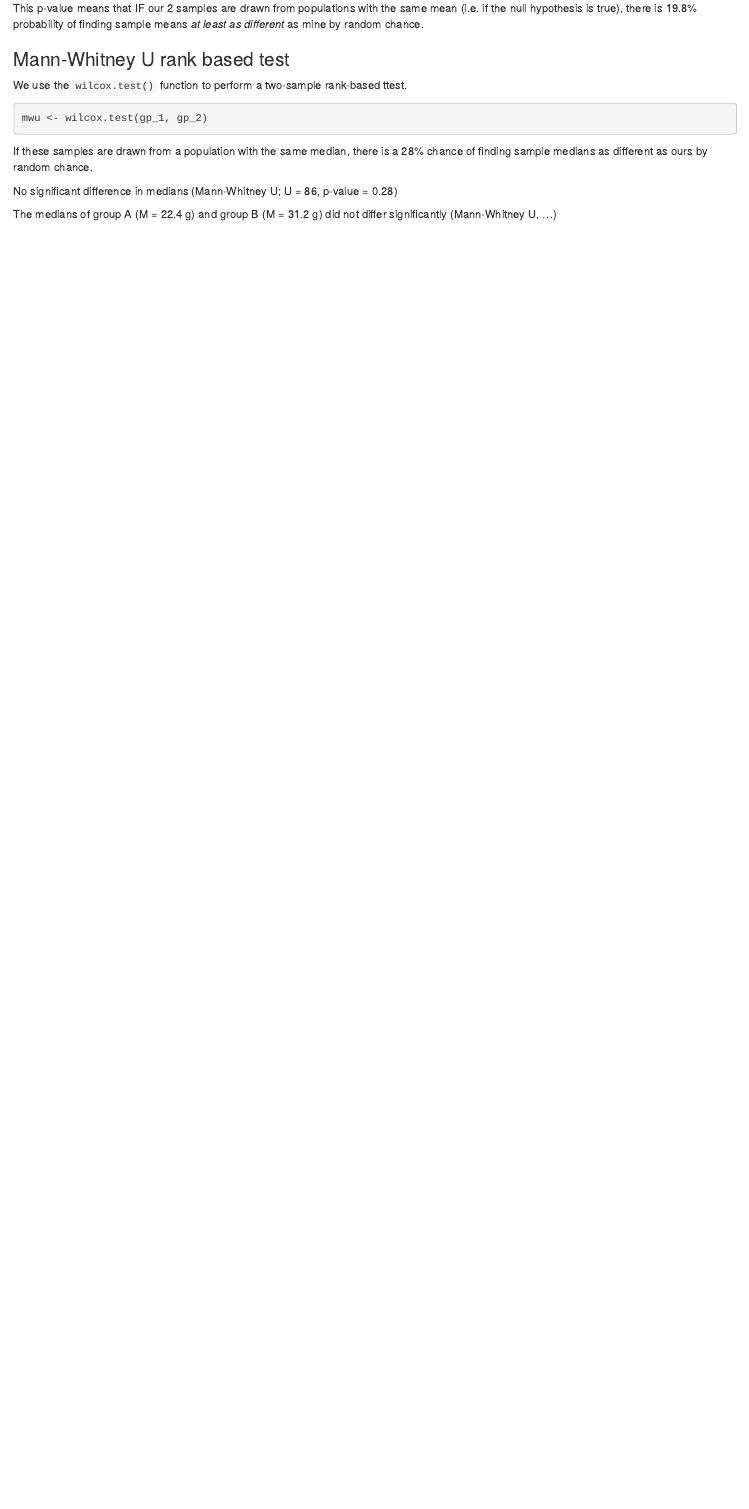
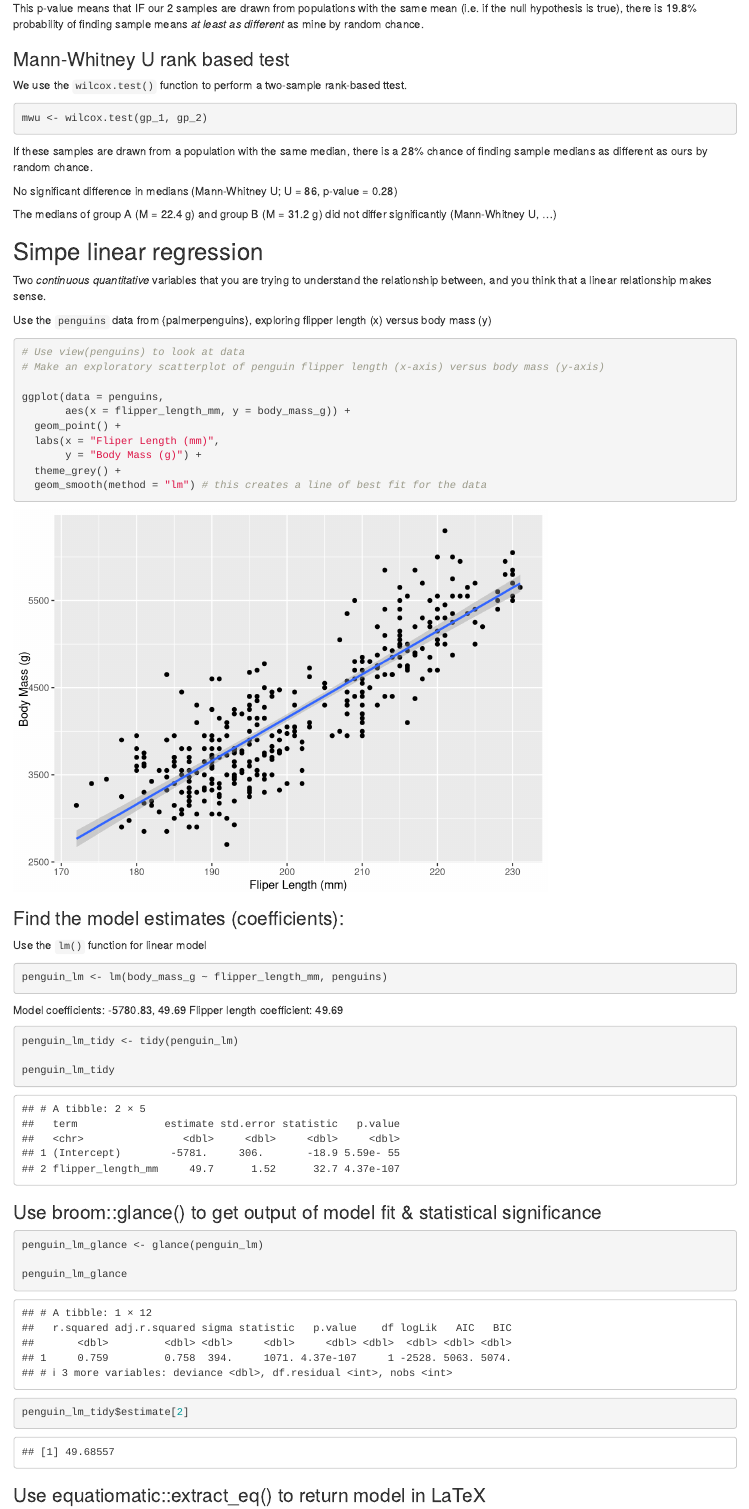
Before and after one commit to shayanfromearth/ESM206_Lab6, an R Markdown document (code/lab_6.Rmd): the page in a window 1100 px wide, from 1870 px down. Rendered offline with R 4.5, knitr and Pandoc, with nearby package versions; some code elsewhere in the file could not run offline.

Commit message:
withering away

````diff
--- a/code/lab_6.Rmd
+++ b/code/lab_6.Rmd
@@ -64,3 +64,53 @@ If these samples are drawn from a population with the same median, there is a `r
 No significant difference in medians (Mann-Whitney U; U = `r mwu$statistic`, p-value = `r round(mwu$p.value, 3)`)
 
 The medians of group A (M = 22.4 g) and group B (M = 31.2 g) did not differ significantly (Mann-Whitney U, ...)
+
+## Simpe linear regression
+
+Two *continuous quantitative* variables that you are trying to understand the relationship between, and you think that a linear relationship makes sense.
+
+Use the `penguins` data from {palmerpenguins}, exploring flipper length (x) versus body mass (y)
+
+```{r}
+# Use view(penguins) to look at data
+# Make an exploratory scatterplot of penguin flipper length (x-axis) versus body mass (y-axis)
+
+ggplot(data = penguins,
+       aes(x = flipper_length_mm, y = body_mass_g)) +
+  geom_point() +
+  labs(x = "Fliper Length (mm)",
+       y = "Body Mass (g)") +
+  theme_grey() +
+  geom_smooth(method = "lm") # this creates a line of best fit for the data
+```
+
+### Find the model estimates (coefficients):
+
+Use the `lm()` function for linear model
+
+```{r}
+penguin_lm <- lm(body_mass_g ~ flipper_length_mm, penguins)
+```
+
+Model coefficients: `r round(penguin_lm$coefficients, 2)`
+Flipper length coefficient: `r round(penguin_lm$coefficients[2], 2)`
+
+```{r}
+penguin_lm_tidy <- tidy(penguin_lm)
+
+penguin_lm_tidy
+```
+
+### Use broom::glance() to get output of model fit & statistical significance
+
+```{r}
+penguin_lm_glance <- glance(penguin_lm)
+
+penguin_lm_glance
+
+penguin_lm_tidy$estimate[2]
+```
+
+### Use equatiomatic::extract_eq() to return model in LaTeX
+
+```{r}
````
Also changed, not shown: code/lab_6.Rmd (8 more changed lines).
